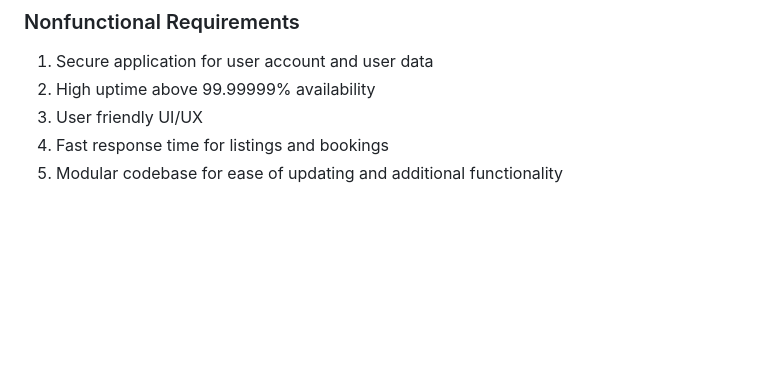
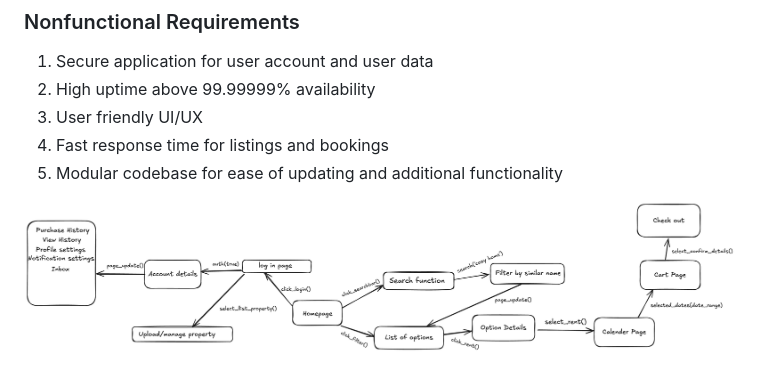
Before and after one commit to sibisai/rentora, a Markdown page: README.md, the part around the change. GitHub-like rendering; pictures changed too: Requirement_Modeling.png (added); blank space fills up the shorter version.

Commit message:
Attaching the Requirement Modeling photo to the README file

```diff
--- a/README.md
+++ b/README.md
@@ -35,3 +35,5 @@ For traveling families & friends or land owners who want to utilize their unoccu
 3. User friendly UI/UX
 4. Fast response time for listings and bookings
 5. Modular codebase for ease of updating and additional functionality
+
+![Requirement_Modeling](Requirement_Modeling.png)
```
